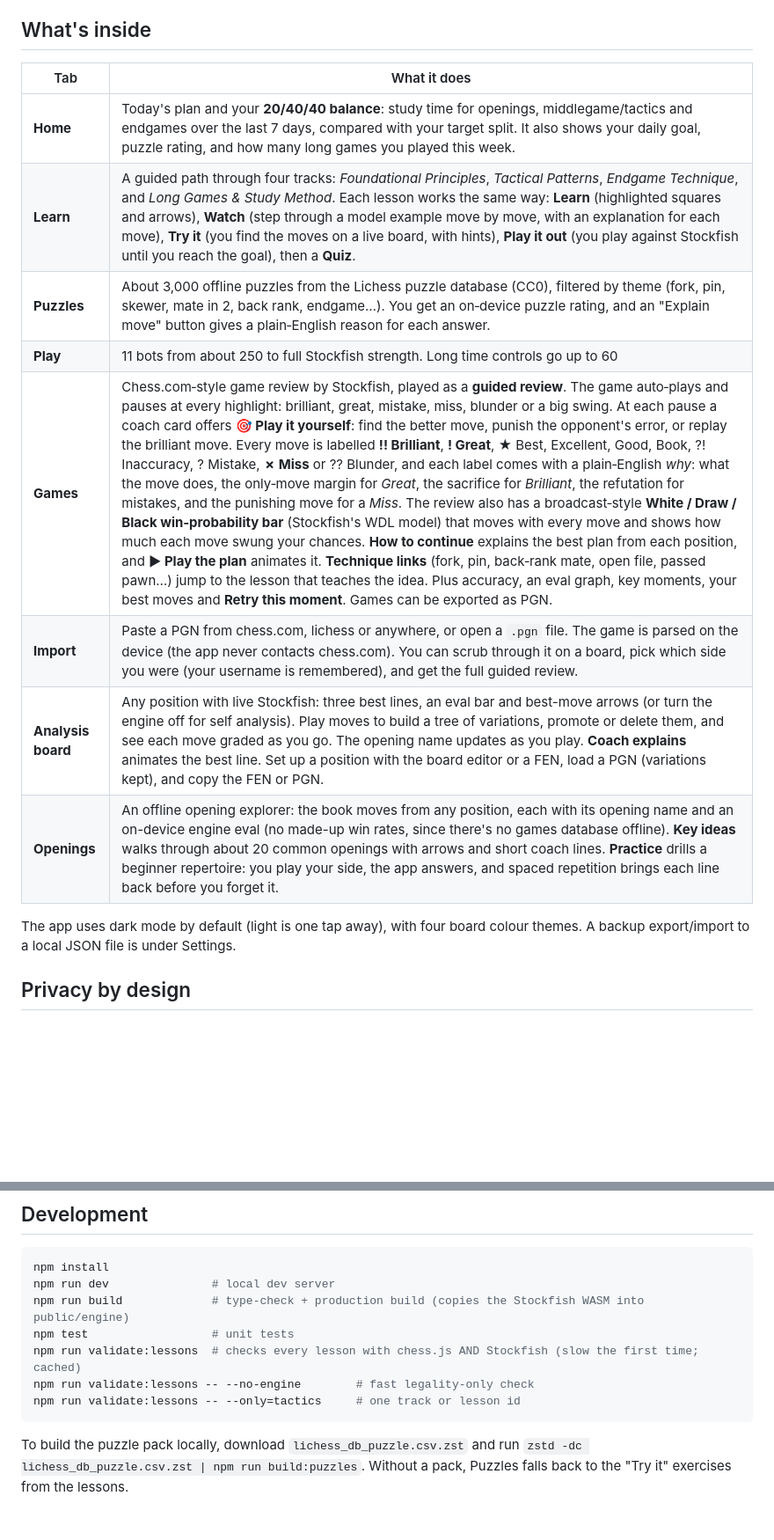
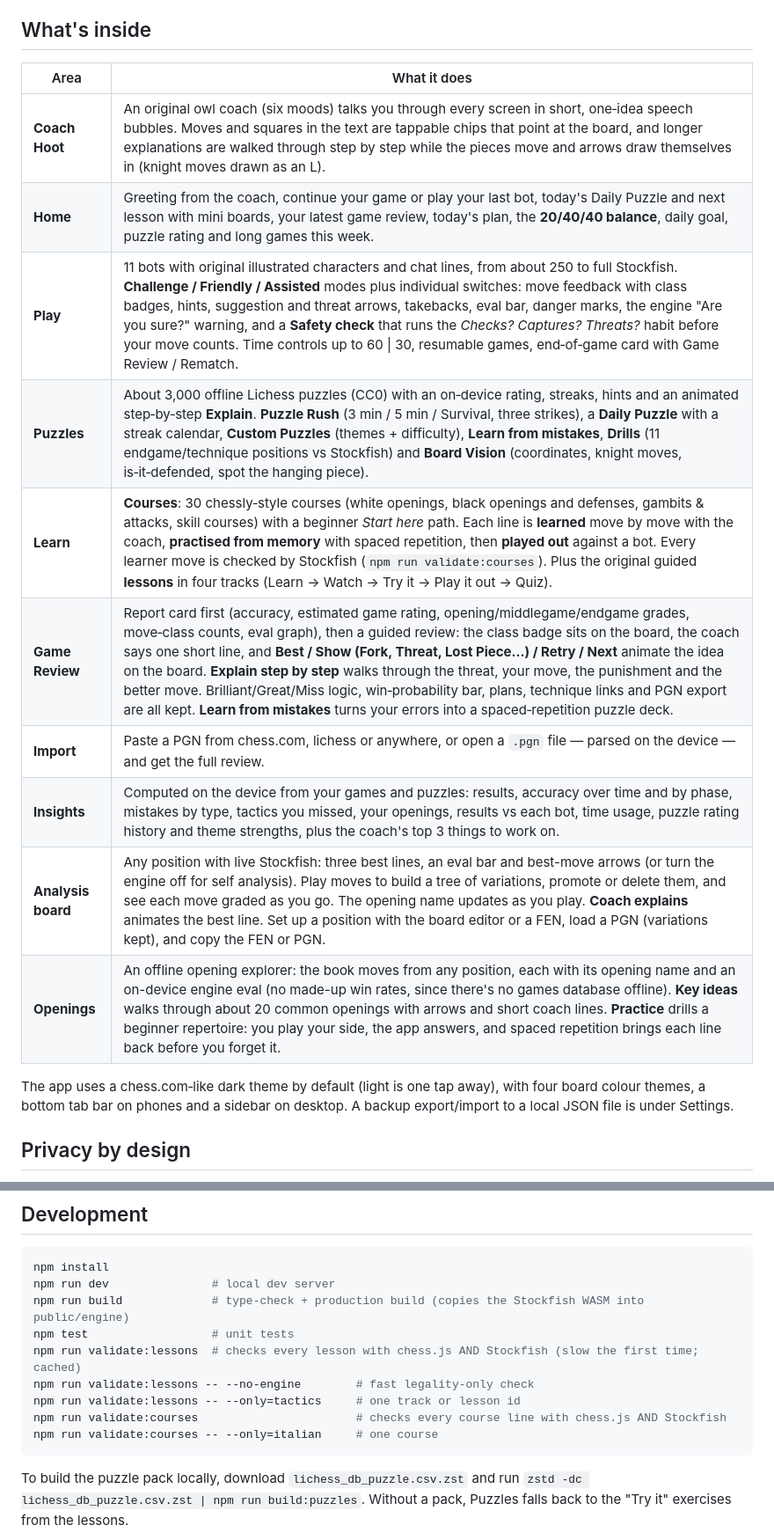
Before and after one commit to srikads/Chess-Seeker, a Markdown page: README.md, 2 parts joined by grey strips. Shown at 88% size. Rendered like a GitHub page; blank space fills up the shorter version.

Commit message:
README: describe the redesigned app, courses, puzzles, play modes and insights
Co-Authored-By: Claude Opus 5.5 <noreply@anthropic.com>
Claude-Session: https://claude.ai/code/session_01NW3bGUYHE7BsMyYbzrTSwV

````diff
--- a/README.md
+++ b/README.md
@@ -5,18 +5,20 @@ It's inspired by chess.com, with one big difference: **no data ever leaves your
 
 ## What's inside
 
-| Tab | What it does |
+| Area | What it does |
 | --- | --- |
-| **Home** | Today's plan and your **20/40/40 balance**: study time for openings, middlegame/tactics and endgames over the last 7 days, compared with your target split. It also shows your daily goal, puzzle rating, and how many long games you played this week. |
-| **Learn** | A guided path through four tracks: *Foundational Principles*, *Tactical Patterns*, *Endgame Technique*, and *Long Games & Study Method*. Each lesson works the same way: **Learn** (highlighted squares and arrows), **Watch** (step through a model example move by move, with an explanation for each move), **Try it** (you find the moves on a live board, with hints), **Play it out** (you play against Stockfish until you reach the goal), then a **Quiz**. |
-| **Puzzles** | About 3,000 offline puzzles from the Lichess puzzle database (CC0), filtered by theme (fork, pin, skewer, mate in 2, back rank, endgame…). You get an on‑device puzzle rating, and an "Explain move" button gives a plain‑English reason for each answer. |
-| **Play** | 11 bots from about 250 to full Stockfish strength. Long time controls go up to 60 | 30. The coach offers **hints on demand**, a **live blunder warning** ("Are you sure? The opponent answers Bxe4 and wins your knight"), and a thinking checklist. **Pure mode** turns all help off. A game in progress can be resumed later. |
-| **Games** | Chess.com‑style game review by Stockfish, played as a **guided review**. The game auto‑plays and pauses at every highlight: brilliant, great, mistake, miss, blunder or a big swing. At each pause a coach card offers **🎯 Play it yourself**: find the better move, punish the opponent's error, or replay the brilliant move. Every move is labelled **!! Brilliant**, **! Great**, ★ Best, Excellent, Good, Book, ?! Inaccuracy, ? Mistake, **✗ Miss** or ?? Blunder, and each label comes with a plain‑English *why*: what the move does, the only‑move margin for *Great*, the sacrifice for *Brilliant*, the refutation for mistakes, and the punishing move for a *Miss*. The review also has a broadcast‑style **White / Draw / Black win‑probability bar** (Stockfish's WDL model) that moves with every move and shows how much each move swung your chances. **How to continue** explains the best plan from each position, and **▶ Play the plan** animates it. **Technique links** (fork, pin, back‑rank mate, open file, passed pawn…) jump to the lesson that teaches the idea. Plus accuracy, an eval graph, key moments, your best moves and **Retry this moment**. Games can be exported as PGN. |
-| **Import** | Paste a PGN from chess.com, lichess or anywhere, or open a `.pgn` file. The game is parsed on the device (the app never contacts chess.com). You can scrub through it on a board, pick which side you were (your username is remembered), and get the full guided review. |
+| **Coach Hoot** | An original owl coach (six moods) talks you through every screen in short, one‑idea speech bubbles. Moves and squares in the text are tappable chips that point at the board, and longer explanations are walked through step by step while the pieces move and arrows draw themselves in (knight moves drawn as an L). |
+| **Home** | Greeting from the coach, continue your game or play your last bot, today's Daily Puzzle and next lesson with mini boards, your latest game review, today's plan, the **20/40/40 balance**, daily goal, puzzle rating and long games this week. |
+| **Play** | 11 bots with original illustrated characters and chat lines, from about 250 to full Stockfish. **Challenge / Friendly / Assisted** modes plus individual switches: move feedback with class badges, hints, suggestion and threat arrows, takebacks, eval bar, danger marks, the engine "Are you sure?" warning, and a **Safety check** that runs the *Checks? Captures? Threats?* habit before your move counts. Time controls up to 60 \| 30, resumable games, end‑of‑game card with Game Review / Rematch. |
+| **Puzzles** | About 3,000 offline Lichess puzzles (CC0) with an on‑device rating, streaks, hints and an animated step‑by‑step **Explain**. **Puzzle Rush** (3 min / 5 min / Survival, three strikes), a **Daily Puzzle** with a streak calendar, **Custom Puzzles** (themes + difficulty), **Learn from mistakes**, **Drills** (11 endgame/technique positions vs Stockfish) and **Board Vision** (coordinates, knight moves, is‑it‑defended, spot the hanging piece). |
+| **Learn** | **Courses**: 30 chessly‑style courses (white openings, black openings and defenses, gambits & attacks, skill courses) with a beginner *Start here* path. Each line is **learned** move by move with the coach, **practised from memory** with spaced repetition, then **played out** against a bot. Every learner move is checked by Stockfish (`npm run validate:courses`). Plus the original guided **lessons** in four tracks (Learn → Watch → Try it → Play it out → Quiz). |
+| **Game Review** | Report card first (accuracy, estimated game rating, opening/middlegame/endgame grades, move‑class counts, eval graph), then a guided review: the class badge sits on the board, the coach says one short line, and **Best / Show (Fork, Threat, Lost Piece…) / Retry / Next** animate the idea on the board. **Explain step by step** walks through the threat, your move, the punishment and the better move. Brilliant/Great/Miss logic, win‑probability bar, plans, technique links and PGN export are all kept. **Learn from mistakes** turns your errors into a spaced‑repetition puzzle deck. |
+| **Import** | Paste a PGN from chess.com, lichess or anywhere, or open a `.pgn` file — parsed on the device — and get the full review. |
+| **Insights** | Computed on the device from your games and puzzles: results, accuracy over time and by phase, mistakes by type, tactics you missed, your openings, results vs each bot, time usage, puzzle rating history and theme strengths, plus the coach's top 3 things to work on. |
 | **Analysis board** | Any position with live Stockfish: three best lines, an eval bar and best-move arrows (or turn the engine off for self analysis). Play moves to build a tree of variations, promote or delete them, and see each move graded as you go. The opening name updates as you play. **Coach explains** animates the best line. Set up a position with the board editor or a FEN, load a PGN (variations kept), and copy the FEN or PGN. |
 | **Openings** | An offline opening explorer: the book moves from any position, each with its opening name and an on-device engine eval (no made-up win rates, since there's no games database offline). **Key ideas** walks through about 20 common openings with arrows and short coach lines. **Practice** drills a beginner repertoire: you play your side, the app answers, and spaced repetition brings each line back before you forget it. |
 
-The app uses dark mode by default (light is one tap away), with four board colour themes. A backup export/import to a local JSON file is under Settings.
+The app uses a chess.com‑like dark theme by default (light is one tap away), with four board colour themes, a bottom tab bar on phones and a sidebar on desktop. A backup export/import to a local JSON file is under Settings.
 
 ## Privacy by design
 
@@ -47,6 +49,8 @@ npm test                  # unit tests
 npm run validate:lessons  # checks every lesson with chess.js AND Stockfish (slow the first time; cached)
 npm run validate:lessons -- --no-engine        # fast legality-only check
 npm run validate:lessons -- --only=tactics     # one track or lesson id
+npm run validate:courses                       # checks every course line with chess.js AND Stockfish
+npm run validate:courses -- --only=italian     # one course
 ```
 
 To build the puzzle pack locally, download `lichess_db_puzzle.csv.zst` and run
````
